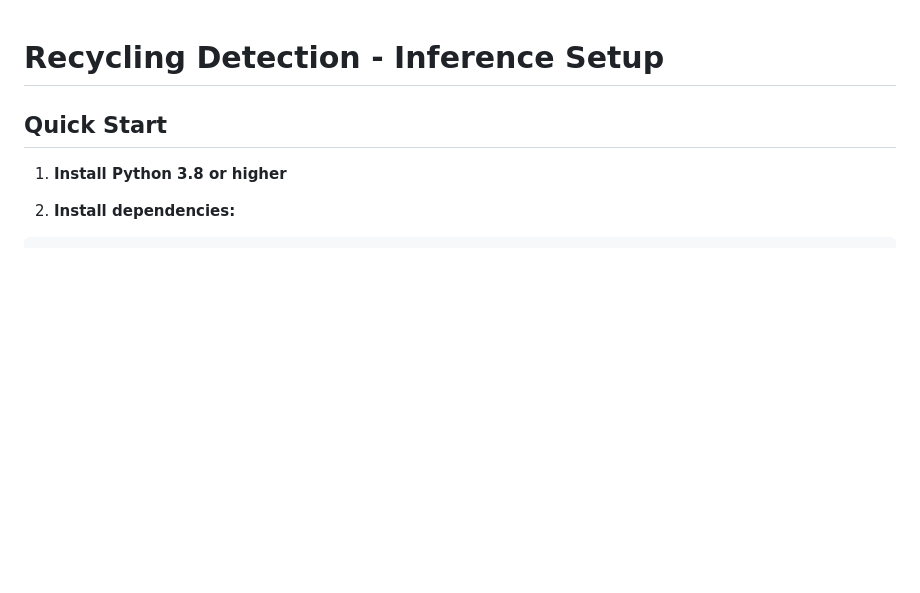
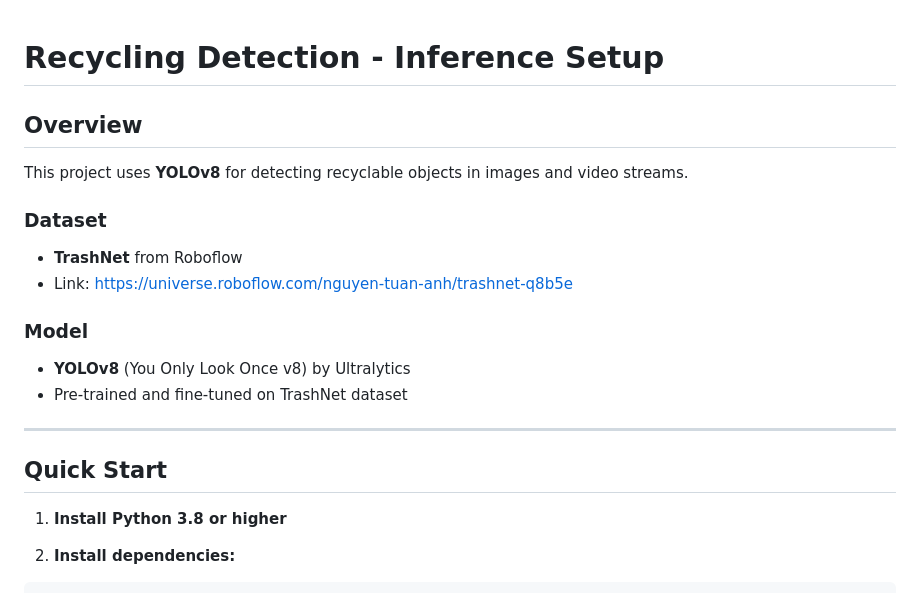
Before and after one commit to B-MEbrahim/Recycling-Detection, a Markdown page: README.md, the part around the change. Drawn GitHub-style; blank space fills up the shorter version.

Commit message:
data and model

```diff
--- a/README.md
+++ b/README.md
@@ -1,4 +1,18 @@
 # Recycling Detection - Inference Setup
+
+## Overview
+
+This project uses **YOLOv8** for detecting recyclable objects in images and video streams.
+
+### Dataset
+- **TrashNet** from Roboflow
+- Link: https://universe.roboflow.com/nguyen-tuan-anh/trashnet-q8b5e
+
+### Model
+- **YOLOv8** (You Only Look Once v8) by Ultralytics
+- Pre-trained and fine-tuned on TrashNet dataset
+
+---
 
 ## Quick Start
 
```
